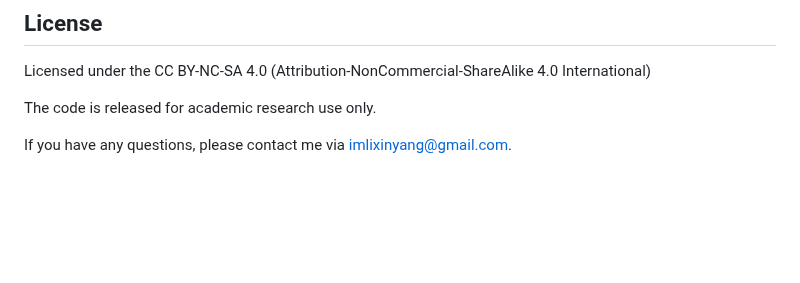
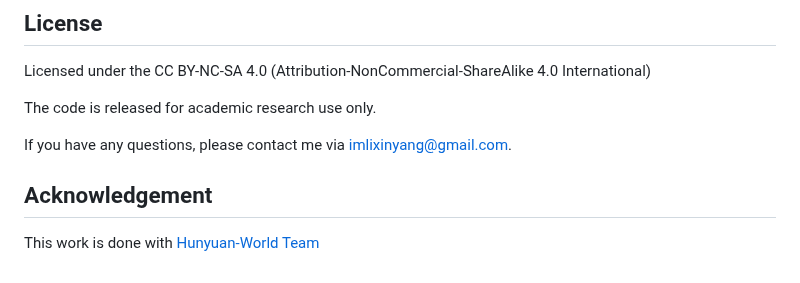
Before and after one commit to imlixinyang/FlashWorld, a Markdown page: README.md, the part around the change. Drawn GitHub-style; blank space fills up the shorter version.

Commit message:
Add acknowledgment section to README

```diff
--- a/README.md
+++ b/README.md
@@ -129,3 +129,7 @@ Licensed under the CC BY-NC-SA 4.0 (Attribution-NonCommercial-ShareAlike 4.0 Int
 The code is released for academic research use only.
 
 If you have any questions, please contact me via [imlixinyang@gmail.com](mailto:imlixinyang@gmail.com).
+
+## Acknowledgement
+
+This work is done with [Hunyuan-World Team](https://github.com/Tencent-Hunyuan/HunyuanWorld-1.0)
```
